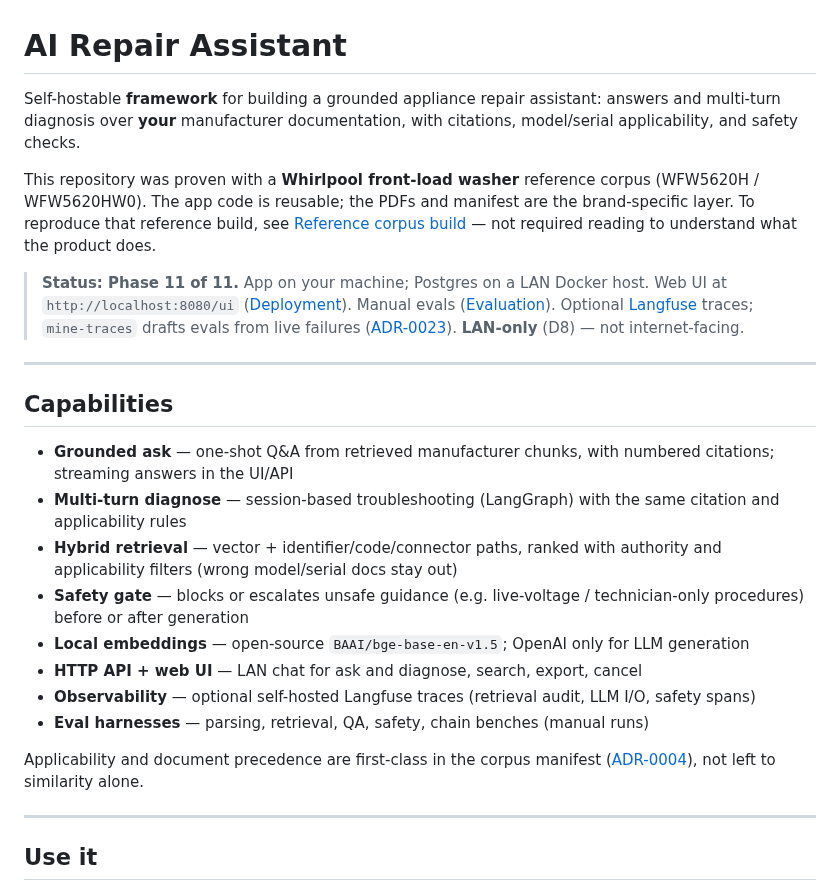
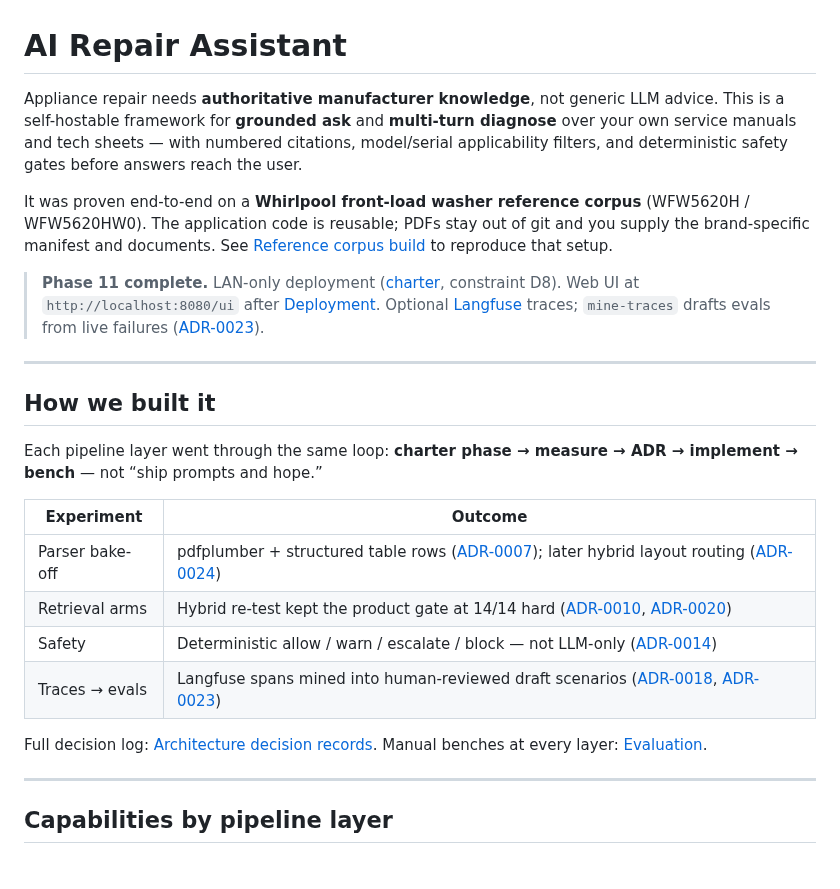
Before and after one commit to raghuram-chittibomma/ai-repair-assistant, a Markdown page: README.md, the part around one of its changes. Rendered like a GitHub page; blank space fills up the shorter version.

```diff
--- a/README.md
+++ b/README.md
@@ -1,46 +1,37 @@
 # AI Repair Assistant
 
-Self-hostable **framework** for building a grounded appliance repair assistant:
-answers and multi-turn diagnosis over **your** manufacturer documentation, with
-citations, model/serial applicability, and safety checks.
+Appliance repair needs **authoritative manufacturer knowledge**, not generic LLM advice.
+This is a self-hostable framework for **grounded ask** and **multi-turn diagnose** over your
+own service manuals and tech sheets — with numbered citations, model/serial applicability
+filters, and deterministic safety gates before answers reach the user.
 
-This repository was proven with a **Whirlpool front-load washer** reference
-corpus (WFW5620H / WFW5620HW0). The app code is reusable; the PDFs and manifest
-are the brand-specific layer. To reproduce that reference build, see
-[Reference corpus build](docs/REFERENCE_CORPUS_BUILD.md) — not required reading
-to understand what the product does.
+It was proven end-to-end on a **Whirlpool front-load washer reference corpus**
+(WFW5620H / WFW5620HW0). The application code is reusable; PDFs stay out of git and
+you supply the brand-specific manifest and documents. See
+[Reference corpus build](docs/REFERENCE_CORPUS_BUILD.md) to reproduce that setup.
 
-> **Status: Phase 11 of 11.** App on your machine; Postgres on a LAN Docker
-> host. Web UI at `http://localhost:8080/ui`
-> ([Deployment](docs/DEPLOYMENT.md)). Manual evals ([Evaluation](docs/EVALS.md)).
-> Optional [Langfuse](docs/LANGFUSE.md) traces; `mine-traces` drafts evals from
-> live failures ([ADR-0023](docs/adr/0023-trace-driven-eval-mining.md)).
-> **LAN-only** (D8) — not internet-facing.
+> **Phase 11 complete.** LAN-only deployment ([charter](docs/CHARTER.md), constraint D8).
+> Web UI at `http://localhost:8080/ui` after [Deployment](docs/DEPLOYMENT.md).
+> Optional [Langfuse](docs/LANGFUSE.md) traces; `mine-traces` drafts evals from live failures
+> ([ADR-0023](docs/adr/0023-trace-driven-eval-mining.md)).
 
 ---
 
-## Capabilities
+## How we built it
 
-- **Grounded ask** — one-shot Q&A from retrieved manufacturer chunks, with
-  numbered citations; streaming answers in the UI/API
-- **Multi-turn diagnose** — session-based troubleshooting (LangGraph) with the
-  same citation and applicability rules
-- **Hybrid retrieval** — vector + identifier/code/connector paths, ranked with
-  authority and applicability filters (wrong model/serial docs stay out)
-- **Safety gate** — blocks or escalates unsafe guidance (e.g. live-voltage /
-  technician-only procedures) before or after generation
-- **Local embeddings** — open-source `BAAI/bge-base-en-v1.5`; OpenAI only for
-  LLM generation
-- **HTTP API + web UI** — LAN chat for ask and diagnose, search, export, cancel
-- **Observability** — optional self-hosted Langfuse traces (retrieval audit, LLM
-  I/O, safety spans)
-- **Eval harnesses** — parsing, retrieval, QA, safety, chain benches (manual runs)
+Each pipeline layer went through the same loop: **charter phase → measure → ADR → implement → bench** — not “ship prompts and hope.”
 
-Applicability and document precedence are first-class in the corpus manifest
-([ADR-0004](docs/adr/0004-applicability-and-precedence.md)), not left to
-similarity alone.
+| Experiment | Outcome |
+| --- | --- |
+| Parser bake-off | pdfplumber + structured table rows ([ADR-0007](docs/adr/0007-parser-and-chunker.md)); later hybrid layout routing ([ADR-0024](docs/adr/0024-hybrid-parse-architecture.md)) |
+| Retrieval arms | Hybrid re-test kept the product gate at 14/14 hard ([ADR-0010](docs/adr/0010-retrieval-applicability.md), [ADR-0020](docs/adr/0020-hybrid-retrieval-retest.md)) |
+| Safety | Deterministic allow / warn / escalate / block — not LLM-only ([ADR-0014](docs/adr/0014-safety-policy.md)) |
+| Traces → evals | Langfuse spans mined into human-reviewed draft scenarios ([ADR-0018](docs/adr/0018-langfuse-observability.md), [ADR-0023](docs/adr/0023-trace-driven-eval-mining.md)) |
+
+Full decision log: [Architecture decision records](docs/adr/README.md).
+Manual benches at every layer: [Evaluation](docs/EVALS.md).
 
 ---
 
-## Use it
+## Capabilities by pipeline layer
 
```
Also changed, not shown: other parts of README.md (+67 -34 lines), docs/images/ui-ask-cited.png (added), docs/images/ui-diagnose-checklist.png (added), docs/images/ui-safety-escalate.png (added).
